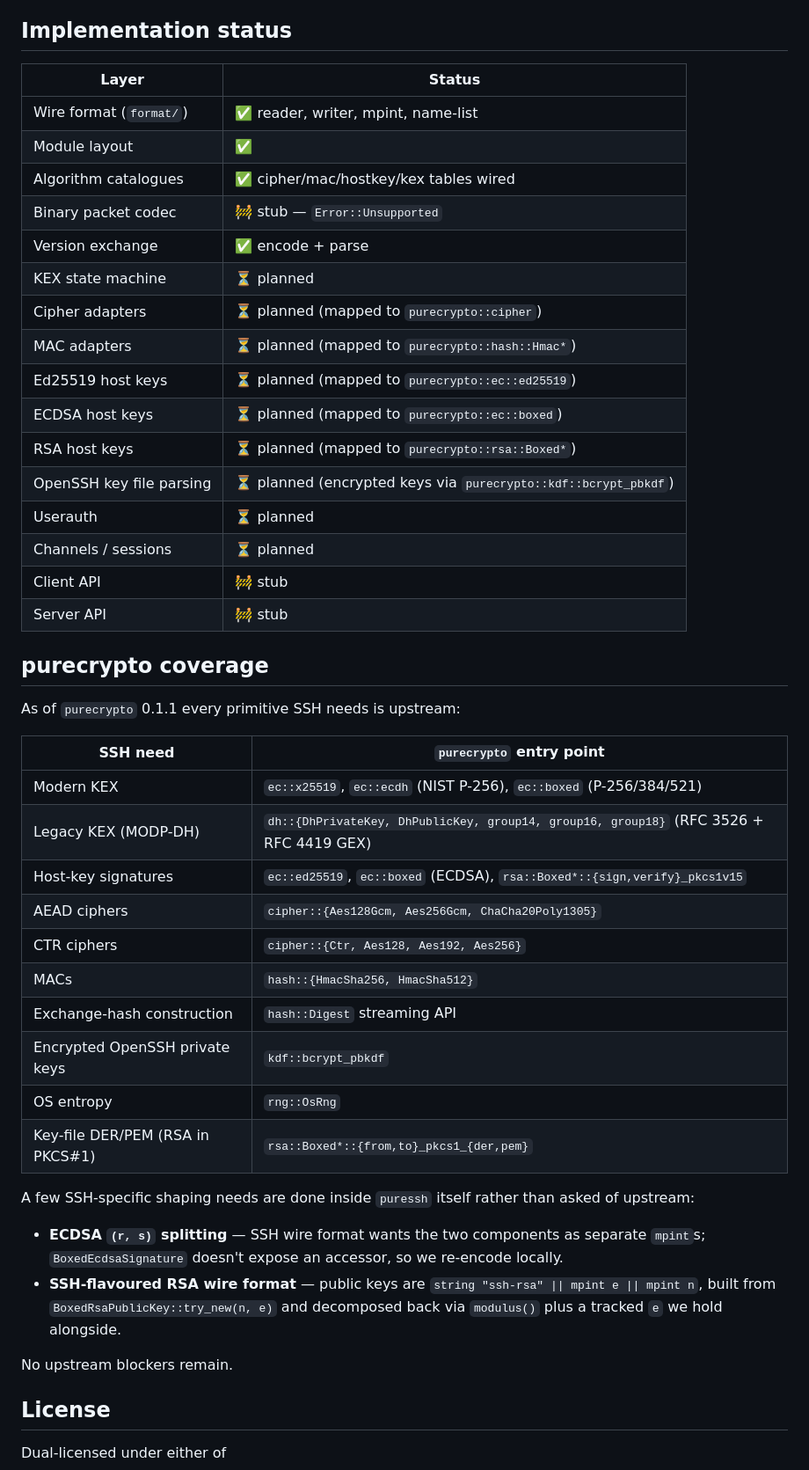
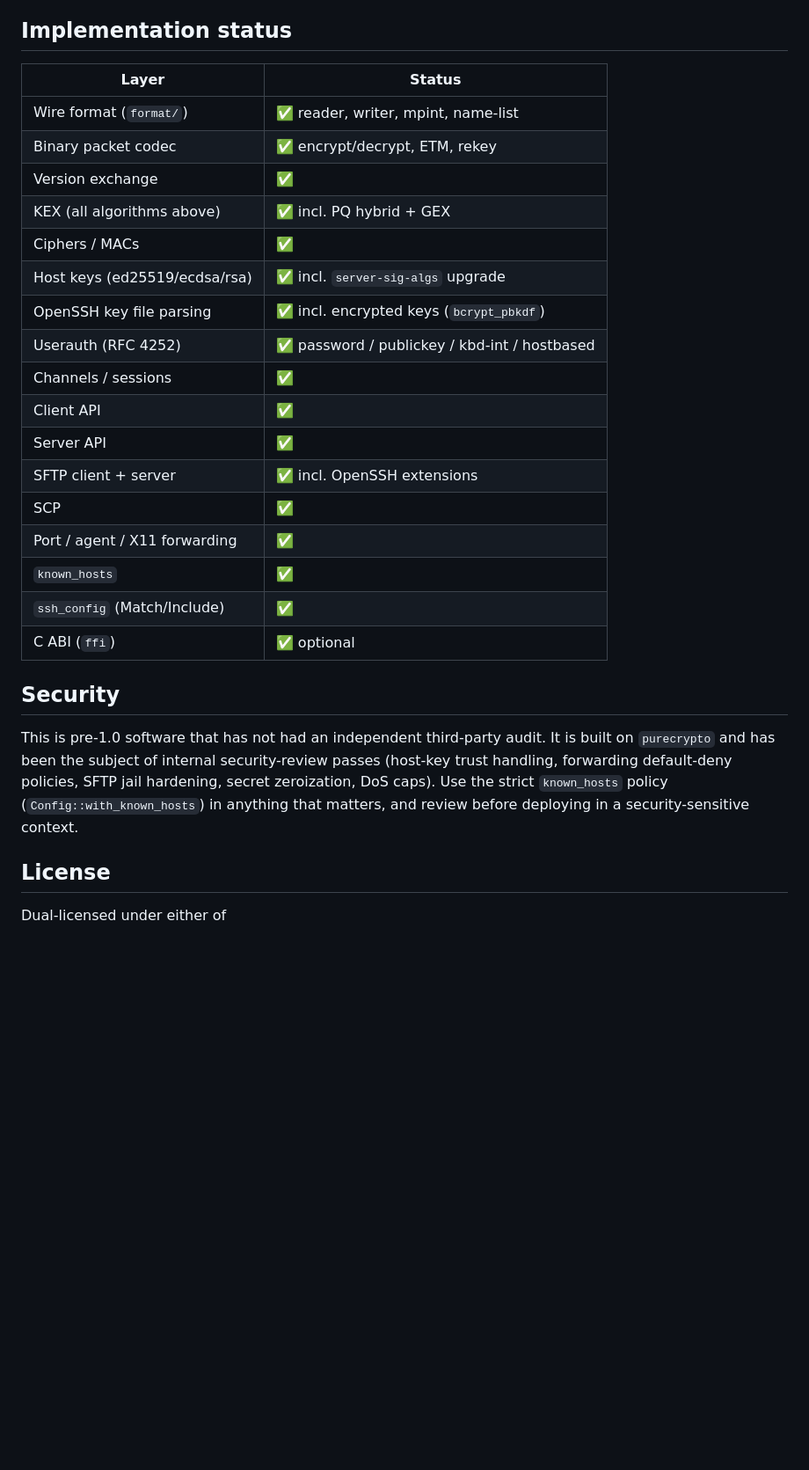
Before and after one commit to KarpelesLab/puressh, a Markdown page: README.md, the part around one of its changes. Shown at 88% size. Rendered like a GitHub page; blank space fills up the shorter version.

```diff
--- a/README.md
+++ b/README.md
@@ -102,53 +155,34 @@ upgrade your toolchain.
 
 ## Implementation status
 
-| Layer                    | Status |
-|--------------------------|--------|
-| Wire format (`format/`)  | ✅ reader, writer, mpint, name-list |
-| Module layout            | ✅ |
-| Algorithm catalogues     | ✅ cipher/mac/hostkey/kex tables wired |
-| Binary packet codec      | 🚧 stub — `Error::Unsupported` |
-| Version exchange         | ✅ encode + parse |
-| KEX state machine        | ⏳ planned |
-| Cipher adapters          | ⏳ planned (mapped to `purecrypto::cipher`) |
-| MAC adapters             | ⏳ planned (mapped to `purecrypto::hash::Hmac*`) |
-| Ed25519 host keys        | ⏳ planned (mapped to `purecrypto::ec::ed25519`) |
-| ECDSA host keys          | ⏳ planned (mapped to `purecrypto::ec::boxed`) |
-| RSA host keys            | ⏳ planned (mapped to `purecrypto::rsa::Boxed*`) |
-| OpenSSH key file parsing | ⏳ planned (encrypted keys via `purecrypto::kdf::bcrypt_pbkdf`) |
-| Userauth                 | ⏳ planned |
-| Channels / sessions      | ⏳ planned |
-| Client API               | 🚧 stub |
-| Server API               | 🚧 stub |
+| Layer                       | Status |
+|-----------------------------|--------|
+| Wire format (`format/`)     | ✅ reader, writer, mpint, name-list |
+| Binary packet codec         | ✅ encrypt/decrypt, ETM, rekey |
+| Version exchange            | ✅ |
+| KEX (all algorithms above)  | ✅ incl. PQ hybrid + GEX |
+| Ciphers / MACs              | ✅ |
+| Host keys (ed25519/ecdsa/rsa) | ✅ incl. `server-sig-algs` upgrade |
+| OpenSSH key file parsing    | ✅ incl. encrypted keys (`bcrypt_pbkdf`) |
+| Userauth (RFC 4252)         | ✅ password / publickey / kbd-int / hostbased |
+| Channels / sessions         | ✅ |
+| Client API                  | ✅ |
+| Server API                  | ✅ |
+| SFTP client + server        | ✅ incl. OpenSSH extensions |
+| SCP                         | ✅ |
+| Port / agent / X11 forwarding | ✅ |
+| `known_hosts`               | ✅ |
+| `ssh_config` (Match/Include) | ✅ |
+| C ABI (`ffi`)               | ✅ optional |
 
-## purecrypto coverage
+## Security
 
-As of `purecrypto` 0.1.1 every primitive SSH needs is upstream:
-
-| SSH need                                | `purecrypto` entry point |
-|-----------------------------------------|--------------------------|
-| Modern KEX                              | `ec::x25519`, `ec::ecdh` (NIST P-256), `ec::boxed` (P-256/384/521) |
-| Legacy KEX (MODP-DH)                    | `dh::{DhPrivateKey, DhPublicKey, group14, group16, group18}` (RFC 3526 + RFC 4419 GEX) |
-| Host-key signatures                     | `ec::ed25519`, `ec::boxed` (ECDSA), `rsa::Boxed*::{sign,verify}_pkcs1v15` |
-| AEAD ciphers                            | `cipher::{Aes128Gcm, Aes256Gcm, ChaCha20Poly1305}` |
-| CTR ciphers                             | `cipher::{Ctr, Aes128, Aes192, Aes256}` |
-| MACs                                    | `hash::{HmacSha256, HmacSha512}` |
-| Exchange-hash construction              | `hash::Digest` streaming API |
-| Encrypted OpenSSH private keys          | `kdf::bcrypt_pbkdf` |
-| OS entropy                              | `rng::OsRng` |
-| Key-file DER/PEM (RSA in PKCS#1)        | `rsa::Boxed*::{from,to}_pkcs1_{der,pem}` |
-
-A few SSH-specific shaping needs are done inside `puressh` itself rather than
-asked of upstream:
-
-- **ECDSA `(r, s)` splitting** — SSH wire format wants the two
-  components as separate `mpint`s; `BoxedEcdsaSignature` doesn't expose an
-  accessor, so we re-encode locally.
-- **SSH-flavoured RSA wire format** — public keys are `string "ssh-rsa" ||
-  mpint e || mpint n`, built from `BoxedRsaPublicKey::try_new(n, e)` and
-  decomposed back via `modulus()` plus a tracked `e` we hold alongside.
-
-No upstream blockers remain.
+This is pre-1.0 software that has not had an independent third-party audit.
+It is built on `purecrypto` and has been the subject of internal security-review
+passes (host-key trust handling, forwarding default-deny policies, SFTP jail
+hardening, secret zeroization, DoS caps). Use the strict `known_hosts` policy
+(`Config::with_known_hosts`) in anything that matters, and review before
+deploying in a security-sensitive context.
 
 ## License
 
```
Also changed, not shown: other parts of README.md (+104 -51 lines).
